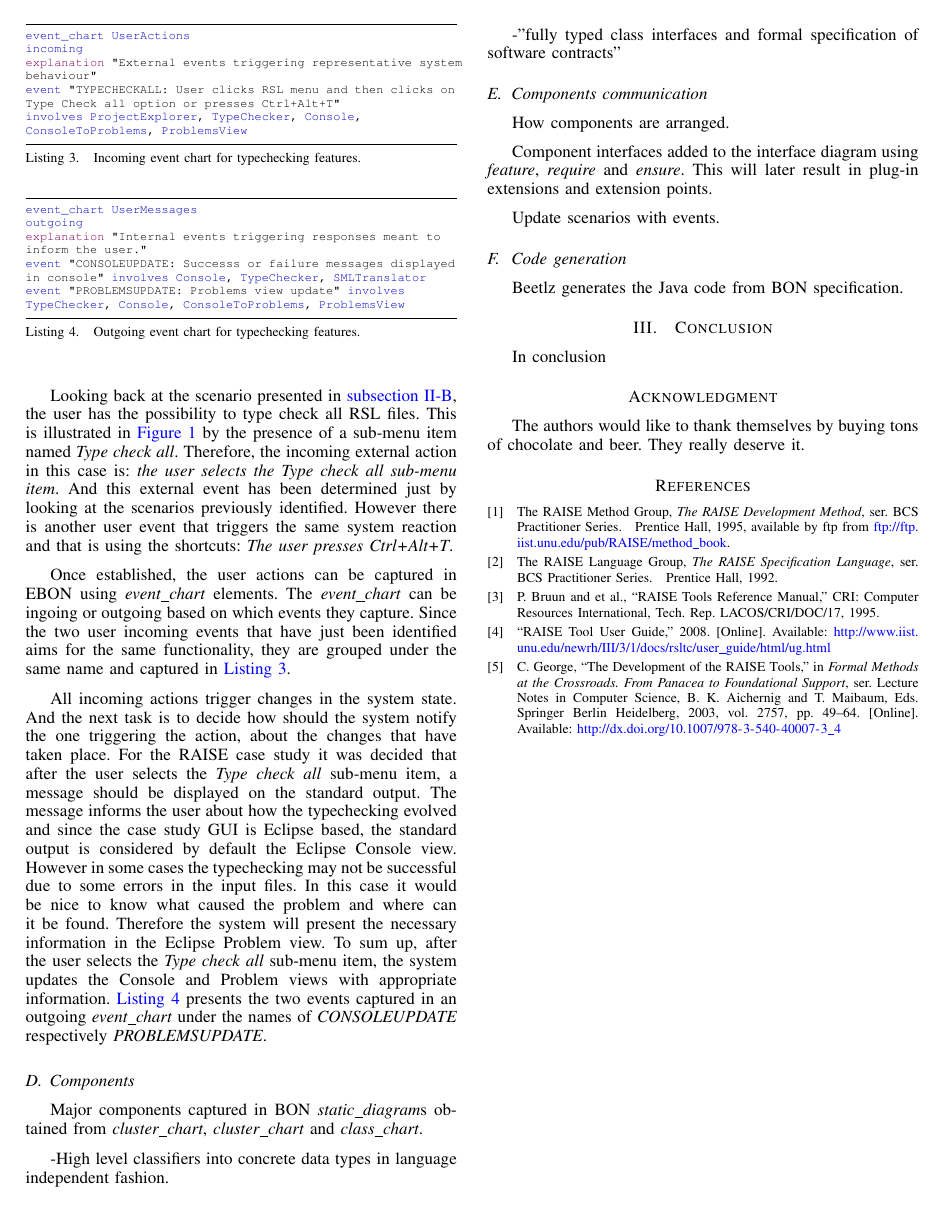
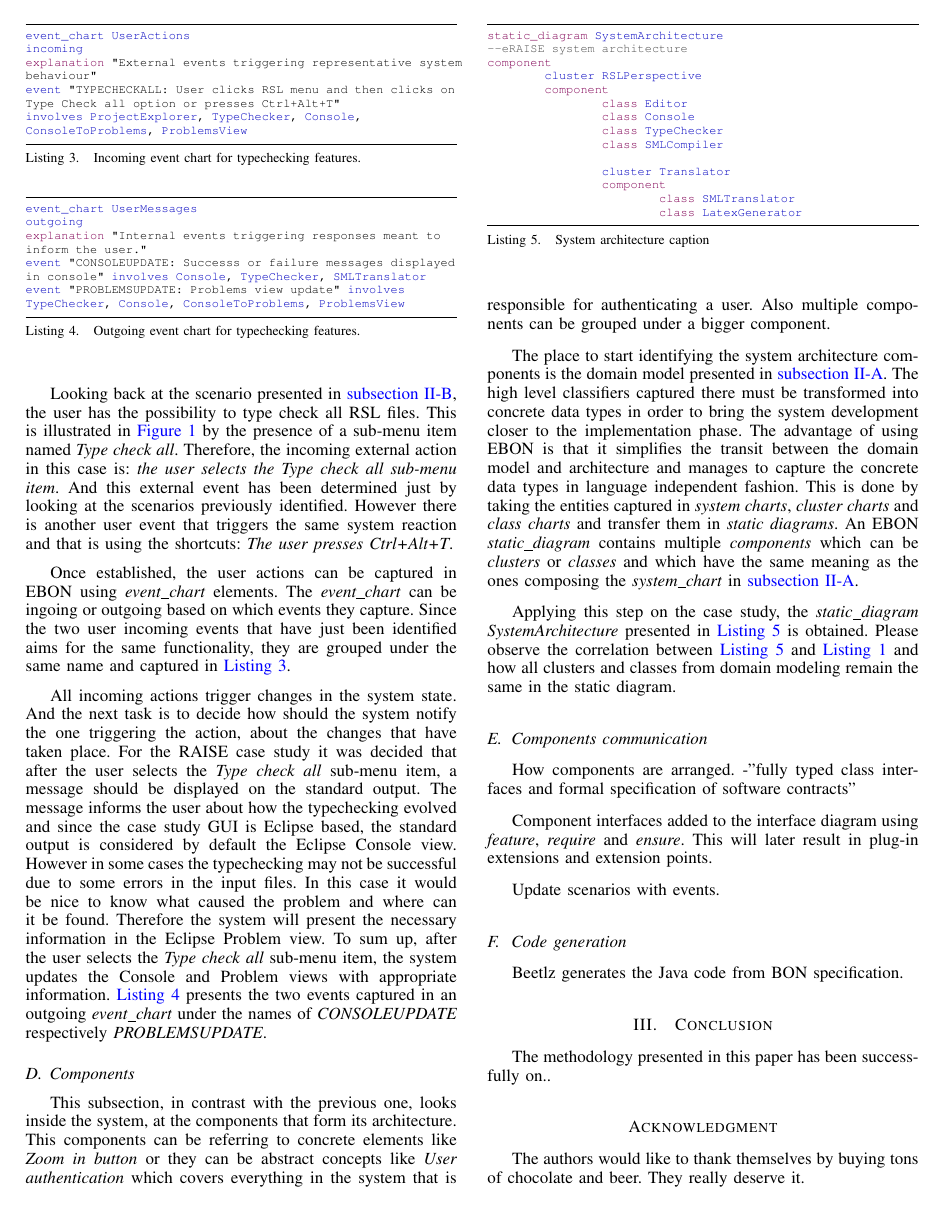
Before and after one commit to FreeAndFair/eRAISE, a LaTeX paper (paper/conf_paper.tex): page 3 of 3 before the commit and page 3 of 4 after it. The pictures show the PDF file paper/conf_paper.pdf that the author committed with the source.

Commit message:
Added component section

```diff
--- a/paper/conf_paper.tex
+++ b/paper/conf_paper.tex
@@ -367,10 +367,26 @@ an outgoing \emph{event\_chart} under the names of
 \subsection{Components}
 \label{sec:components}
 
-Major components captured in BON \emph{static\_diagram}s obtained from
-\emph{cluster\_chart}, \emph{cluster\_chart} and \emph{class\_chart}.
+This subsection, in contrast with the previous one, looks inside the
+system, at the components that form its architecture. This components
+can be referring to concrete elements like \emph{Zoom in button} or
+they can be abstract concepts like \emph{User authentication} which
+covers everything in the system that is responsible for authenticating
+a user. Also multiple components can be grouped under a bigger
+component.
 
--High level classifiers into concrete data types in language
-independent fashion.
+The place to start identifying the system architecture components is
+the domain model presented in \autoref{sec:domain-modeling}. The high
+level classifiers captured there must be transformed into concrete
+data types in order to bring the system development closer to the
+implementation phase. The advantage of using EBON is that it
+simplifies the transit between the domain model and architecture
+and manages to capture the concrete data types in language
+independent fashion. This is done by taking the entities captured in
+\emph{system charts}, \emph{cluster charts} and \emph{class charts} and
+transfer them in \emph{static diagrams}. An EBON \emph{static\_diagram}
+contains multiple \emph{components} which can be \emph{clusters} or
+\emph{classes} and which have the same meaning as the ones composing the
+\emph{system\_chart} in \autoref{sec:domain-modeling}.
 
--"fully typed class interfaces and formal specification of software contracts"
+\lstset{style={bon}}
@@ -377,3 +397,9 @@ independent fashion.
+Applying this step on the case study, the \emph{static\_diagram
+SystemArchitecture} presented in \autoref{example:system_architecture}
+is obtained. Please observe the correlation between
+\autoref{example:system_architecture} and
+\autoref{example:system_chart} and how all clusters and classes from
+domain modeling remain the same in the static diagram.
 
 % Components communication
 %
@@ -401,7 +429,7 @@ Beetlz generates the Java code from BON specification.
 \section{Conclusion}
 \label{sec:conclusion}
 
-In conclusion
+The methodology presented in this paper has been successfully on..
 
 % conference papers do not normally have an appendix
 
```
Also changed, not shown: paper/conf_paper.pdf, paper/conf_paper.tex (6 more changed lines).
